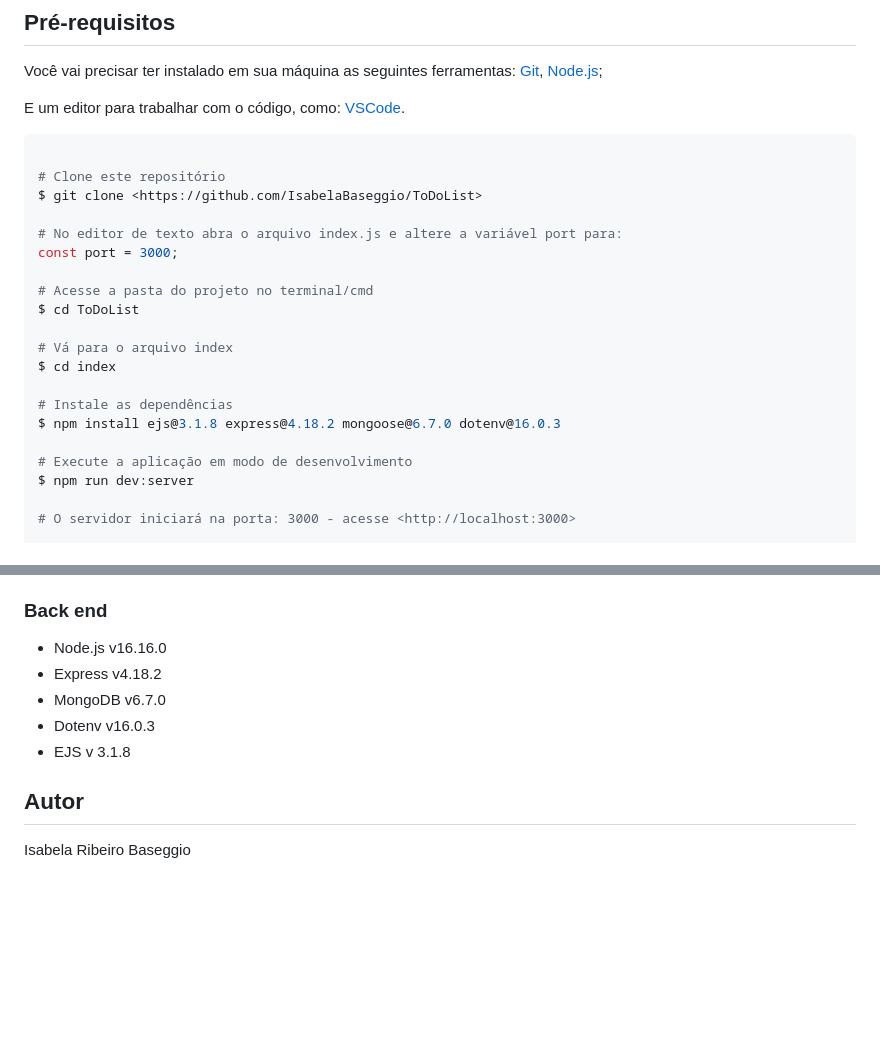
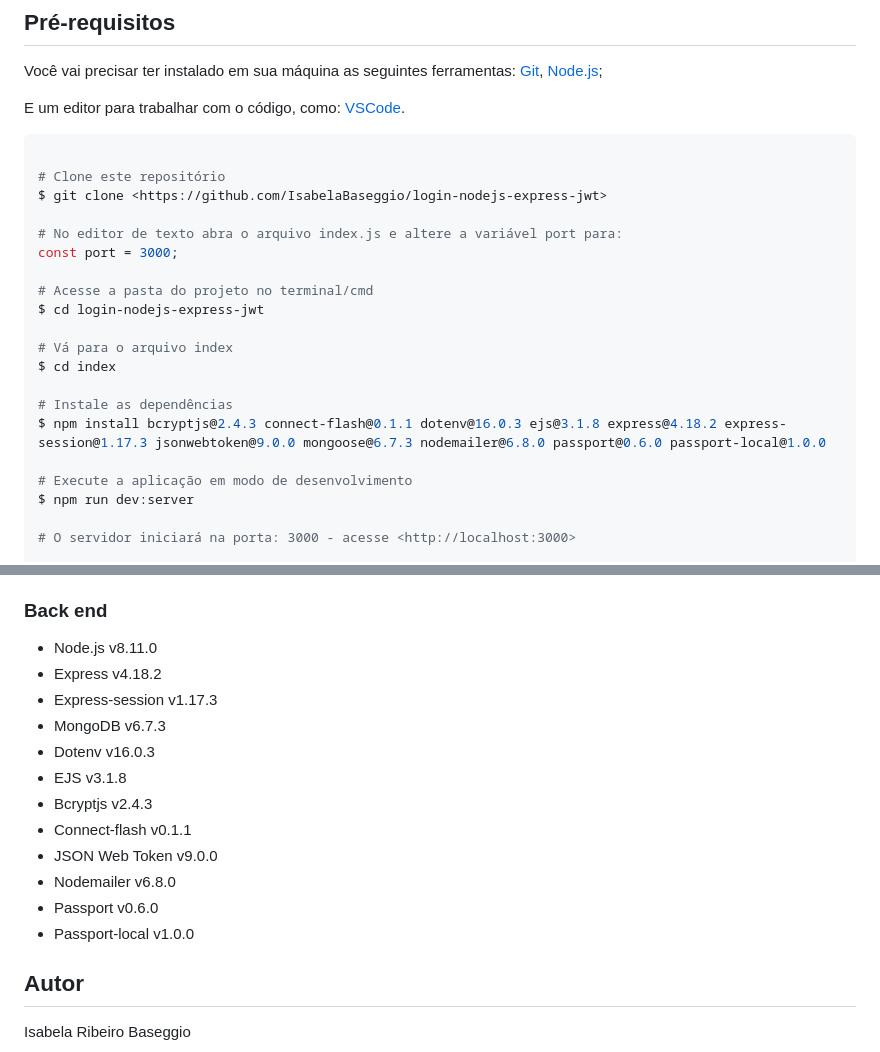
Before and after one commit to IsabelaBaseggio/login-nodejs-express-jwt, a Markdown page: README.pt.md, 2 parts joined by grey strips. Drawn GitHub-style; blank space fills up the shorter version.

````diff
--- a/README.pt.md
+++ b/README.pt.md
@@ -68,19 +68,19 @@ E um editor para trabalhar com o código, como: [VSCode](https://code.visualstud
 ```bash
 
 # Clone este repositório
-$ git clone <https://github.com/IsabelaBaseggio/ToDoList>
+$ git clone <https://github.com/IsabelaBaseggio/login-nodejs-express-jwt>
 
 # No editor de texto abra o arquivo index.js e altere a variável port para:
 const port = 3000;
 
 # Acesse a pasta do projeto no terminal/cmd
-$ cd ToDoList
+$ cd login-nodejs-express-jwt
 
 # Vá para o arquivo index
 $ cd index
 
 # Instale as dependências
-$ npm install ejs@3.1.8 express@4.18.2 mongoose@6.7.0 dotenv@16.0.3
+$ npm install bcryptjs@2.4.3 connect-flash@0.1.1 dotenv@16.0.3 ejs@3.1.8 express@4.18.2 express-session@1.17.3 jsonwebtoken@9.0.0 mongoose@6.7.3 nodemailer@6.8.0 passport@0.6.0 passport-local@1.0.0
 
 # Execute a aplicação em modo de desenvolvimento
 $ npm run dev:server
@@ -99,11 +99,18 @@ $ npm run dev:server
 - Material Icons - Google Fonts
 
 ### Back end
-- Node.js v16.16.0
+- Node.js v8.11.0
 - Express v4.18.2
-- MongoDB v6.7.0
+- Express-session v1.17.3
+- MongoDB v6.7.3
 - Dotenv v16.0.3
-- EJS v 3.1.8
+- EJS v3.1.8
+- Bcryptjs v2.4.3
+- Connect-flash v0.1.1
+- JSON Web Token v9.0.0
+- Nodemailer v6.8.0
+- Passport v0.6.0
+- Passport-local v1.0.0
 
 
 ## Autor
````
